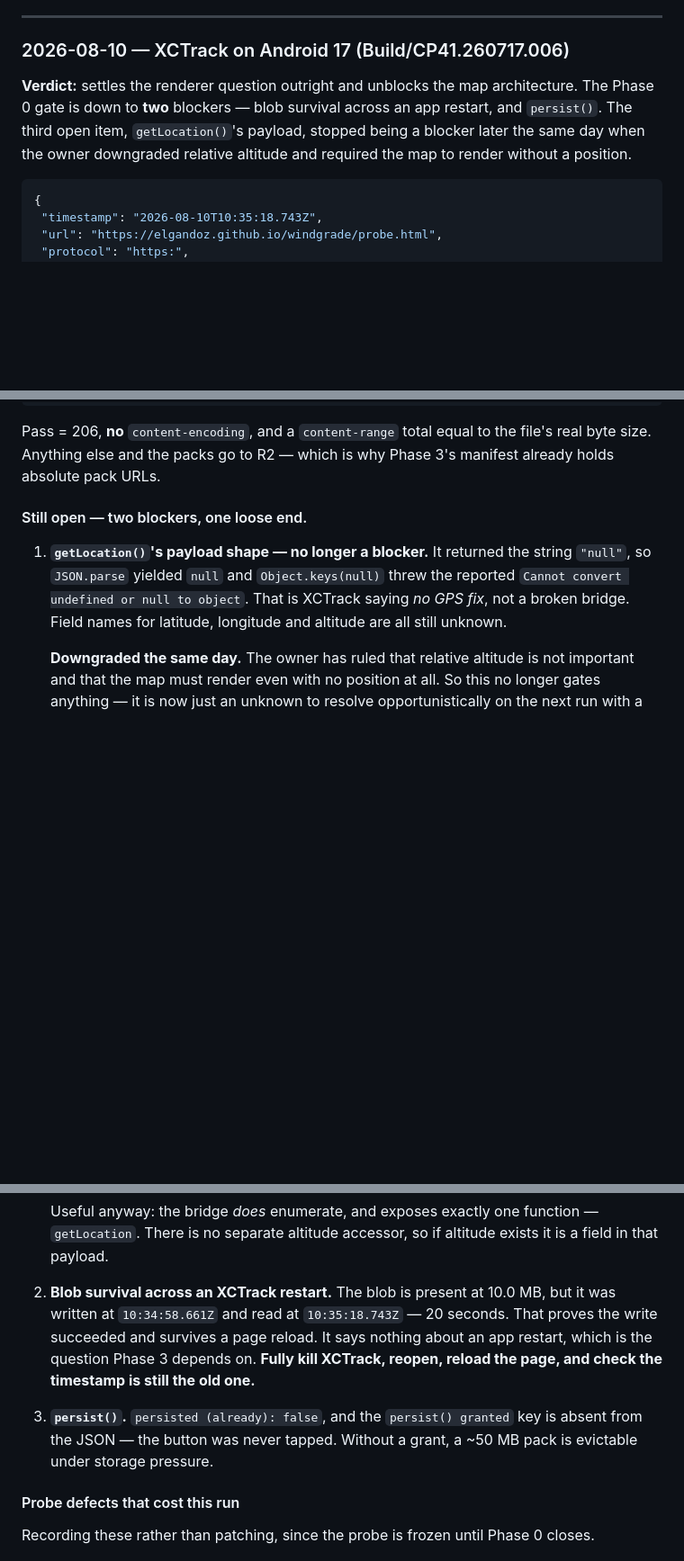
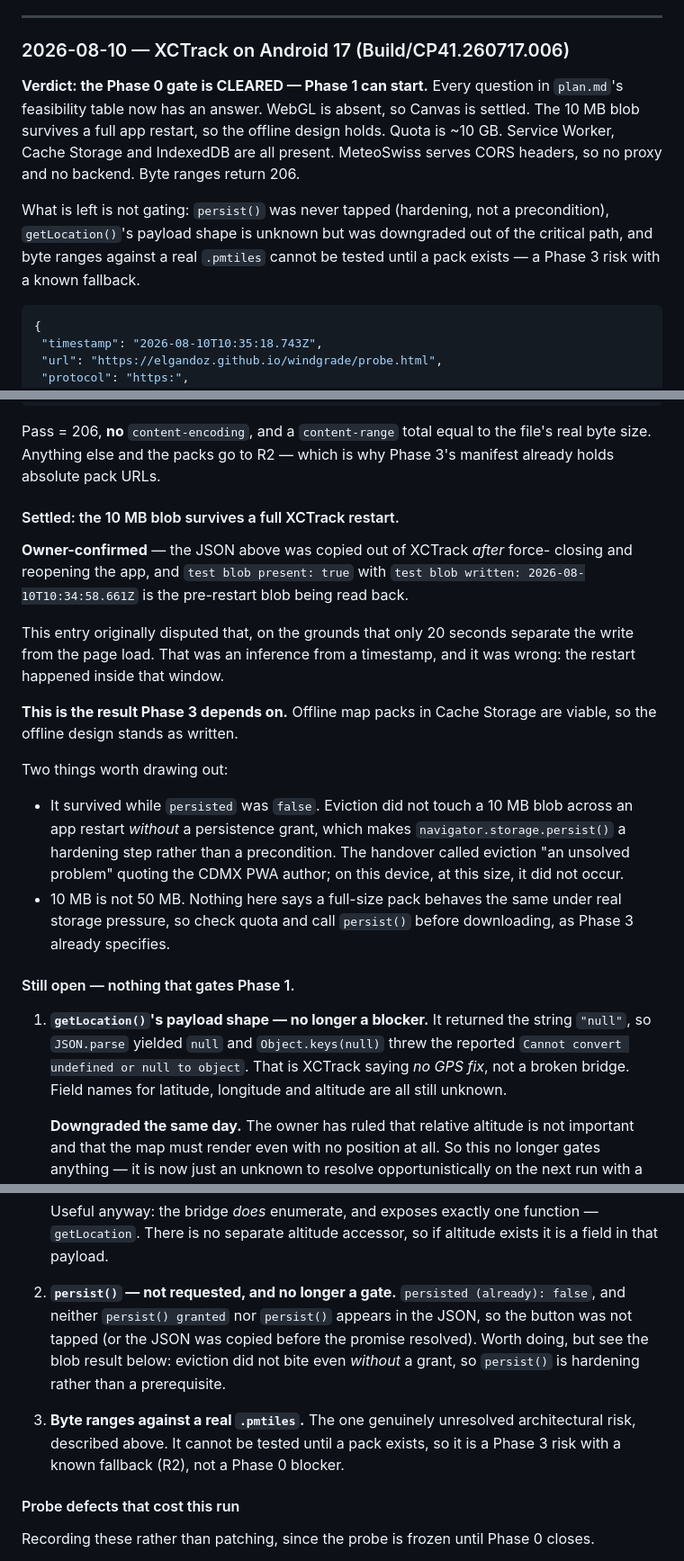
Before and after one commit to elgandoz/windgrade, a Markdown page: docs/findings.md, 3 parts joined by grey strips. Shown at 90% size. GitHub-like rendering; blank space fills up the shorter version.

Commit message:
docs: Phase 0 gate CLEARED — blob survives XCTrack restart
Correction. The previous entry disputed blob survival on the grounds that
only 20 seconds separate the write from the page load, and concluded the
restart question was still open. That was an inference from a timestamp
and it was wrong: the owner force-closed and reopened XCTrack inside that
window, and the pasted JSON was copied out of XCTrack after the restart.
test blob present:true with test blob written:10:34:58.661Z is the
pre-restart blob being read back.

This is the result Phase 3 depends on, so offline map packs in Cache
Storage are viable and the offline design stands as written.

Two things drawn out of it: the blob survived while persisted was false,
so eviction did not touch 10 MB across an app restart without any grant —
which demotes persist() from precondition to hardening. And 10 MB is not
50 MB, so Phase 3 still checks quota and calls persist() before a real
download.

With that, every row of the Phase 0 table is answered: no WebGL (Canvas
settled), blob survives restart, ~10 GB quota, Service Worker present,
206 on ranges, MeteoSwiss serving CORS so the build stays static. Gate
cleared; Phase 1 unblocked. Marked as such in plan.md and AGENTS.md.

Nothing gating is left. persist() was never tapped, getLocation()'s
payload shape is unknown but was downgraded out of the critical path, and
ranges against a real .pmtiles cannot be tested until a pack exists — a
Phase 3 risk with R2 as the known fallback.

Co-Authored-By: Claude Opus 5 (1M context) <noreply@anthropic.com>

````diff
--- a/docs/findings.md
+++ b/docs/findings.md
@@ -6,11 +6,17 @@ Probe results. Paste raw JSON plus a one-line verdict. Newest first.
 
 ### 2026-08-10 — XCTrack on Android 17 (Build/CP41.260717.006)
 
-**Verdict:** settles the renderer question outright and unblocks the map
-architecture. The Phase 0 gate is down to **two** blockers — blob survival
-across an app restart, and `persist()`. The third open item, `getLocation()`'s
-payload, stopped being a blocker later the same day when the owner downgraded
-relative altitude and required the map to render without a position.
+**Verdict: the Phase 0 gate is CLEARED — Phase 1 can start.** Every question in
+`plan.md`'s feasibility table now has an answer. WebGL is absent, so Canvas is
+settled. The 10 MB blob survives a full app restart, so the offline design holds.
+Quota is ~10 GB. Service Worker, Cache Storage and IndexedDB are all present.
+MeteoSwiss serves CORS headers, so no proxy and no backend. Byte ranges return
+206.
+
+What is left is not gating: `persist()` was never tapped (hardening, not a
+precondition), `getLocation()`'s payload shape is unknown but was downgraded out
+of the critical path, and byte ranges against a real `.pmtiles` cannot be tested
+until a pack exists — a Phase 3 risk with a known fallback.
 
 ```json
 {
@@ -139,7 +145,32 @@ Pass = 206, **no** `content-encoding`, and a `content-range` total equal to the
 file's real byte size. Anything else and the packs go to R2 — which is why
 Phase 3's manifest already holds absolute pack URLs.
 
-#### Still open — two blockers, one loose end.
+#### Settled: the 10 MB blob survives a full XCTrack restart.
+
+**Owner-confirmed** — the JSON above was copied out of XCTrack *after* force-
+closing and reopening the app, and `test blob present: true` with
+`test blob written: 2026-08-10T10:34:58.661Z` is the pre-restart blob being read
+back.
+
+This entry originally disputed that, on the grounds that only 20 seconds separate
+the write from the page load. That was an inference from a timestamp, and it was
+wrong: the restart happened inside that window.
+
+**This is the result Phase 3 depends on.** Offline map packs in Cache Storage are
+viable, so the offline design stands as written.
+
+Two things worth drawing out:
+
+- It survived while `persisted` was `false`. Eviction did not touch a 10 MB blob
+  across an app restart *without* a persistence grant, which makes
+  `navigator.storage.persist()` a hardening step rather than a precondition. The
+  handover called eviction "an unsolved problem" quoting the CDMX PWA author;
+  on this device, at this size, it did not occur.
+- 10 MB is not 50 MB. Nothing here says a full-size pack behaves the same under
+  real storage pressure, so check quota and call `persist()` before downloading,
+  as Phase 3 already specifies.
+
+#### Still open — nothing that gates Phase 1.
 
 1. **`getLocation()`'s payload shape — no longer a blocker.** It returned the
    string `"null"`, so `JSON.parse` yielded `null` and `Object.keys(null)` threw
@@ -157,16 +188,16 @@ Phase 3's manifest already holds absolute pack URLs.
    function — `getLocation`. There is no separate altitude accessor, so if
    altitude exists it is a field in that payload.
 
-2. **Blob survival across an XCTrack restart.** The blob is present at 10.0 MB,
-   but it was written at `10:34:58.661Z` and read at `10:35:18.743Z` — 20
-   seconds. That proves the write succeeded and survives a page reload. It says
-   nothing about an app restart, which is the question Phase 3 depends on.
-   **Fully kill XCTrack, reopen, reload the page, and check the timestamp is
-   still the old one.**
+2. **`persist()` — not requested, and no longer a gate.** `persisted (already):
+   false`, and neither `persist() granted` nor `persist()` appears in the JSON,
+   so the button was not tapped (or the JSON was copied before the promise
+   resolved). Worth doing, but see the blob result below: eviction did not bite
+   even *without* a grant, so `persist()` is hardening rather than a
+   prerequisite.
 
-3. **`persist()`.** `persisted (already): false`, and the `persist() granted`
-   key is absent from the JSON — the button was never tapped. Without a grant,
-   a ~50 MB pack is evictable under storage pressure.
+3. **Byte ranges against a real `.pmtiles`.** The one genuinely unresolved
+   architectural risk, described above. It cannot be tested until a pack exists,
+   so it is a Phase 3 risk with a known fallback (R2), not a Phase 0 blocker.
 
 #### Probe defects that cost this run
 
````
Also changed, not shown: AGENTS.md (+5 -4 lines), docs/plan.md (+10 -3 lines).
